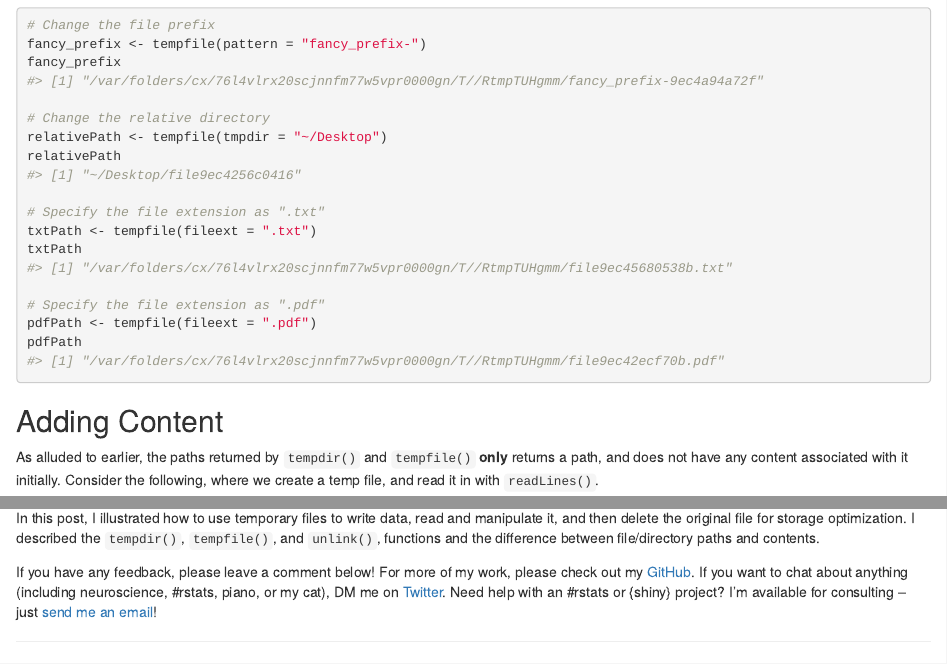
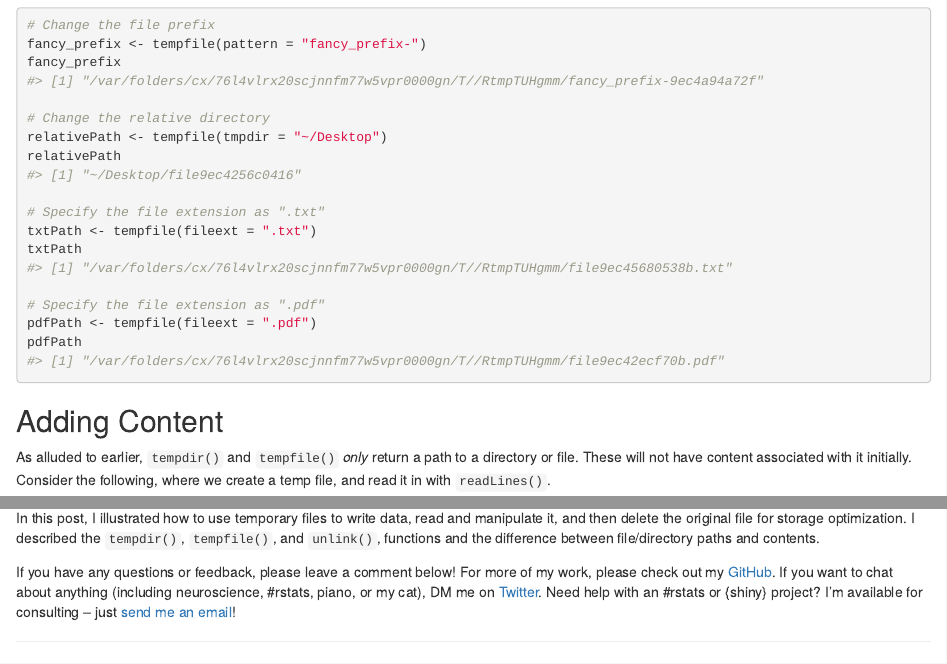
Before and after one commit to jdtrat/jdtrat.com, an R Markdown document (content/blog/temporary-storage-in-r/index.Rmd): the page in a window 1100 px wide, from 1650 px down, and a second part further down, joined at a grey line. Rendered offline with R 4.5, knitr and Pandoc, with nearby package versions; drawn as R Markdown's standard HTML page in place of the format the file asks for; some code elsewhere in the file could not run offline.

Commit message:
Minor blog tweaks

````diff
--- a/content/blog/temporary-storage-in-r/index.Rmd
+++ b/content/blog/temporary-storage-in-r/index.Rmd
@@ -108,7 +108,7 @@ pdfPath
 
 ## Adding Content
 
-As alluded to earlier, the paths returned by `tempdir()` and `tempfile()` **only** returns a path, and does not have any content associated with it initially. Consider the following, where we create a temp file, and read it in with `readLines()`.
+As alluded to earlier, `tempdir()` and `tempfile()` *only* return a path to a directory or file. These will not have content associated with it initially. Consider the following, where we create a temp file, and read it in with `readLines()`.
 
 ```{r, eval = c(2,5), error = TRUE, warning = FALSE}
 # Creating a text path
@@ -203,4 +203,4 @@ file.exists(file_name)
 
 In this post, I illustrated how to use temporary files to write data, read and manipulate it, and then delete the original file for storage optimization. I described the `tempdir()`, `tempfile()`, and `unlink()`, functions and the difference between file/directory paths and contents.
 
-If you have any feedback, please leave a comment below! For more of my work, please check out my [GitHub](https://github.com/jdtrat/). If you want to chat about anything (including neuroscience, \#rstats, piano, or my cat), DM me on [Twitter](https://twitter.com/jdtrat). Need help with an \#rstats or {shiny} project? I'm available for consulting -- just [send me an email](mailto:jdt@jdtrat.com)!
+If you have any questions or feedback, please leave a comment below! For more of my work, please check out my [GitHub](https://github.com/jdtrat/). If you want to chat about anything (including neuroscience, \#rstats, piano, or my cat), DM me on [Twitter](https://twitter.com/jdtrat). Need help with an \#rstats or {shiny} project? I'm available for consulting -- just [send me an email](mailto:jdt@jdtrat.com)!
````
Also changed, not shown: content/blog/temporary-storage-in-r/index.Rmd (4 more changed lines), 1 other file.
